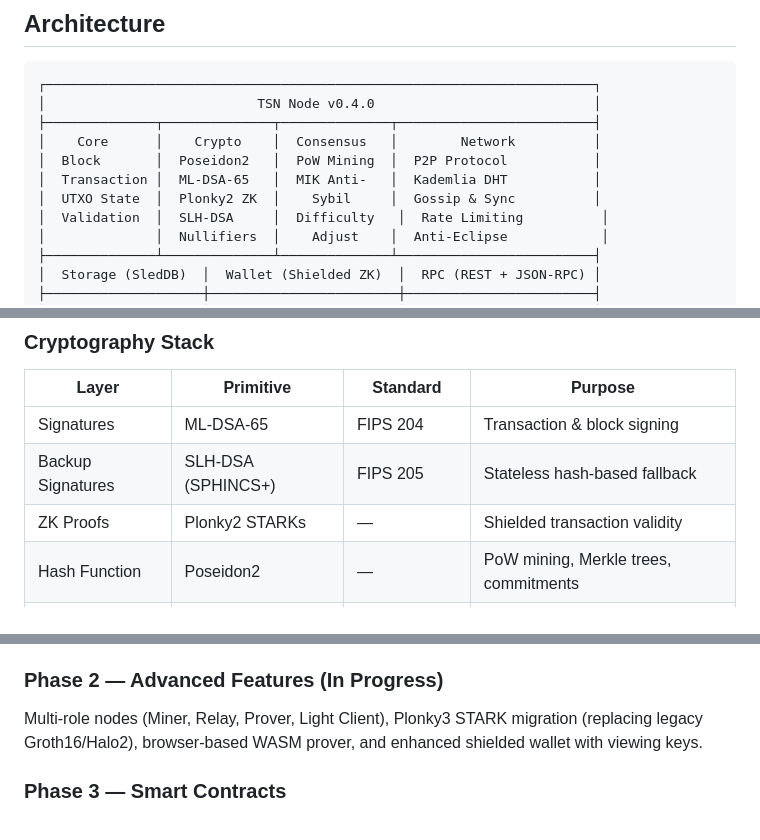
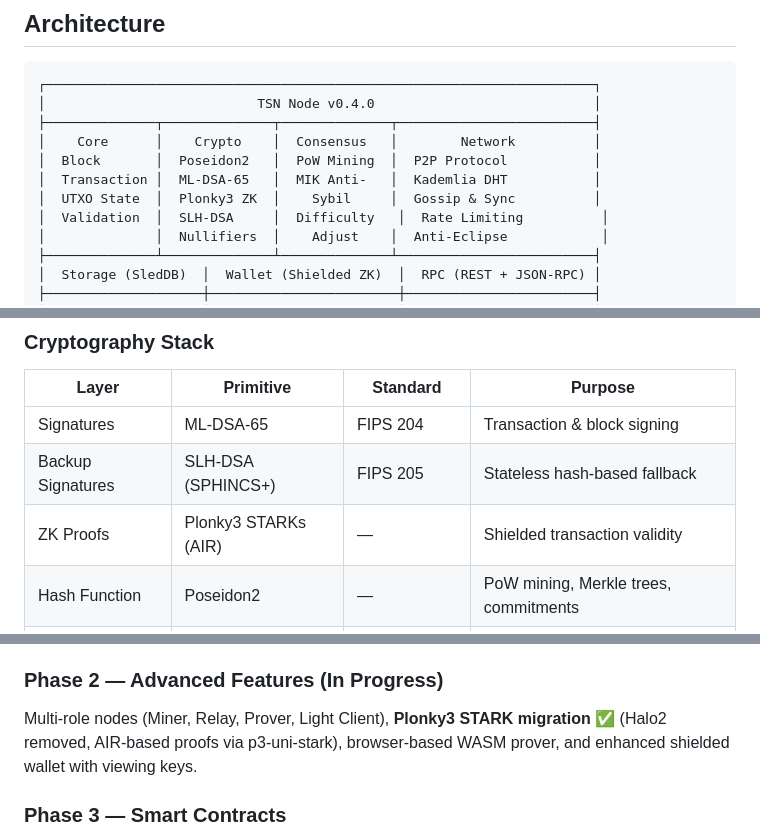
Before and after one commit to trusts-stack-network/trust-stack-network, a Markdown page: README.md, 3 parts joined by grey strips. Drawn GitHub-style.

```diff
--- a/README.md
+++ b/README.md
@@ -76,7 +76,7 @@ Every miner must register a **Mining Identity Key** before mining:
 │    Core      │    Crypto    │  Consensus   │        Network          │
 │  Block       │  Poseidon2   │  PoW Mining  │  P2P Protocol           │
 │  Transaction │  ML-DSA-65   │  MIK Anti-   │  Kademlia DHT           │
-│  UTXO State  │  Plonky2 ZK  │    Sybil     │  Gossip & Sync          │
+│  UTXO State  │  Plonky3 ZK  │    Sybil     │  Gossip & Sync          │
 │  Validation  │  SLH-DSA     │  Difficulty   │  Rate Limiting          │
 │              │  Nullifiers  │    Adjust    │  Anti-Eclipse            │
 ├──────────────┴──────────────┴──────────────┴─────────────────────────┤
@@ -92,7 +92,7 @@ Every miner must register a **Mining Identity Key** before mining:
 |-------|-----------|----------|---------|
 | Signatures | ML-DSA-65 | FIPS 204 | Transaction & block signing |
 | Backup Signatures | SLH-DSA (SPHINCS+) | FIPS 205 | Stateless hash-based fallback |
-| ZK Proofs | Plonky2 STARKs | — | Shielded transaction validity |
+| ZK Proofs | Plonky3 STARKs (AIR) | — | Shielded transaction validity |
 | Hash Function | Poseidon2 | — | PoW mining, Merkle trees, commitments |
 | Field | Goldilocks | p = 2⁶⁴ - 2³² + 1 | ZK-friendly arithmetic |
 | Encryption | ChaCha20-Poly1305 | RFC 8439 | Note payload encryption |
@@ -222,7 +222,7 @@ Core blockchain engine: blocks, transactions, UTXO, Poseidon2 hashing, ML-DSA-65
 
 ### Phase 2 — Advanced Features (In Progress)
 
-Multi-role nodes (Miner, Relay, Prover, Light Client), Plonky3 STARK migration (replacing legacy Groth16/Halo2), browser-based WASM prover, and enhanced shielded wallet with viewing keys.
+Multi-role nodes (Miner, Relay, Prover, Light Client), **Plonky3 STARK migration ✅** (Halo2 removed, AIR-based proofs via p3-uni-stark), browser-based WASM prover, and enhanced shielded wallet with viewing keys.
 
 ### Phase 3 — Smart Contracts
 
```
Also changed, not shown: other parts of README.md (+3 -3 lines).
